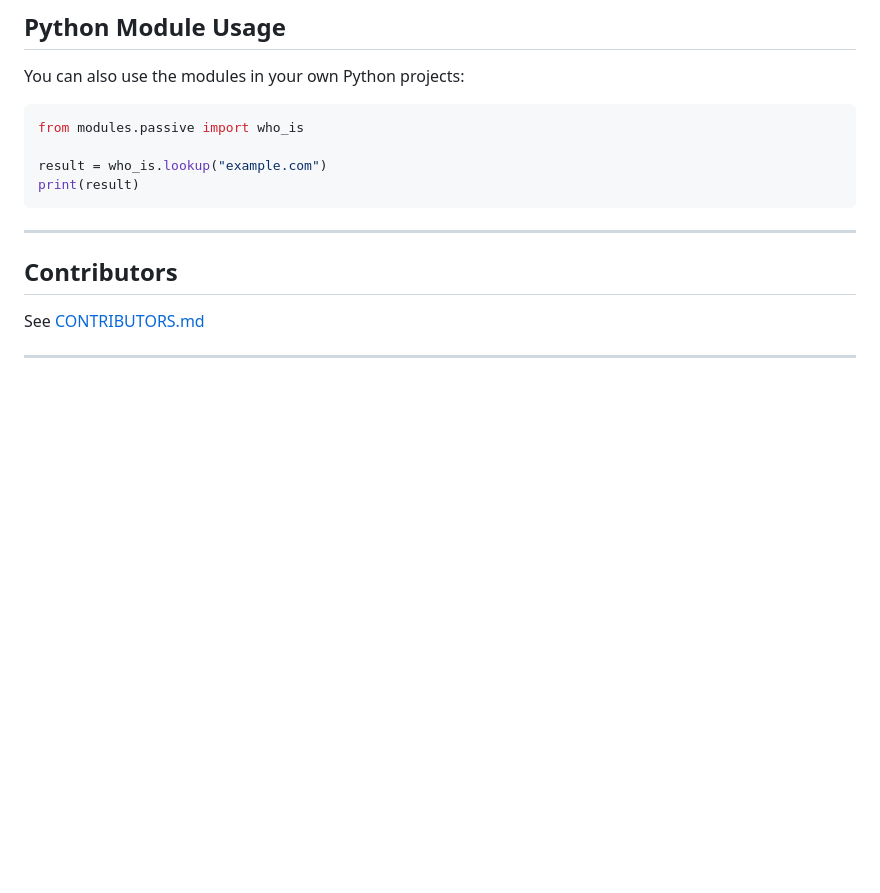
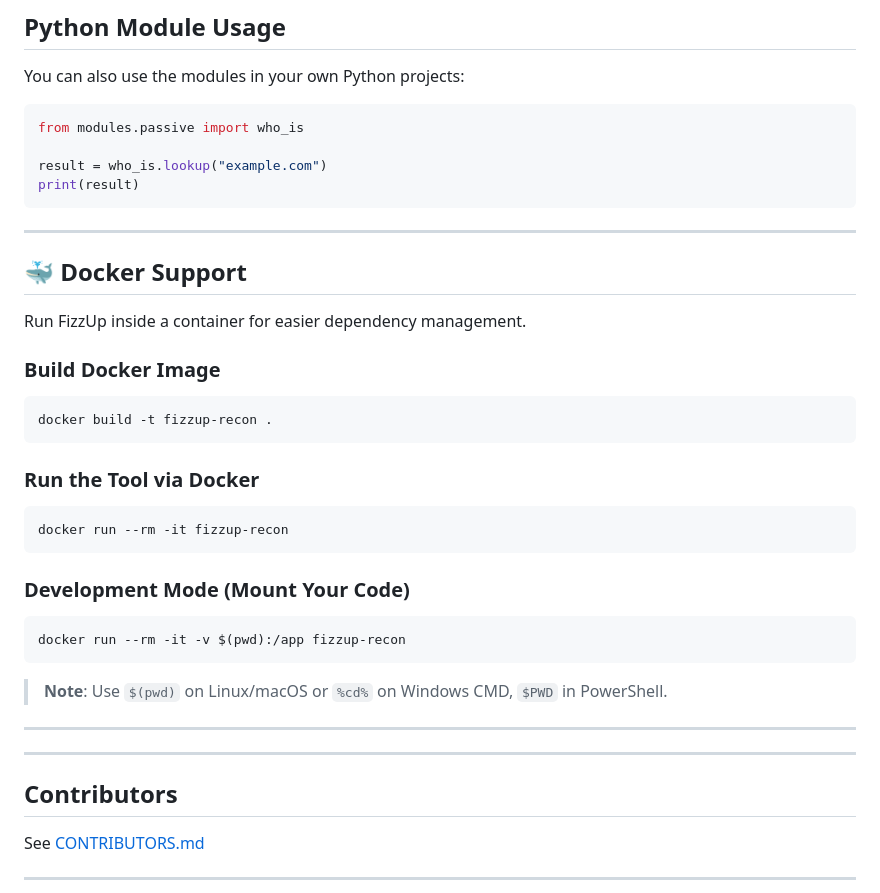
Before and after one commit to hurrainjhl/fizzup-recon-toolkit, a Markdown page: README.md, the part around the change. GitHub-like rendering; blank space fills up the shorter version.

````diff
--- a/README.md
+++ b/README.md
@@ -158,6 +158,33 @@ from modules.passive import who_is
 result = who_is.lookup("example.com")
 print(result)
 ```
+---
+
+## 🐳 Docker Support
+
+Run FizzUp inside a container for easier dependency management.
+
+###  Build Docker Image
+
+```bash
+docker build -t fizzup-recon .
+```
+
+###  Run the Tool via Docker
+
+```bash
+docker run --rm -it fizzup-recon
+```
+
+###  Development Mode (Mount Your Code)
+
+```bash
+docker run --rm -it -v $(pwd):/app fizzup-recon
+```
+
+> **Note**: Use `$(pwd)` on Linux/macOS or `%cd%` on Windows CMD, `$PWD` in PowerShell.
+
+---
 
 ---
 
````
